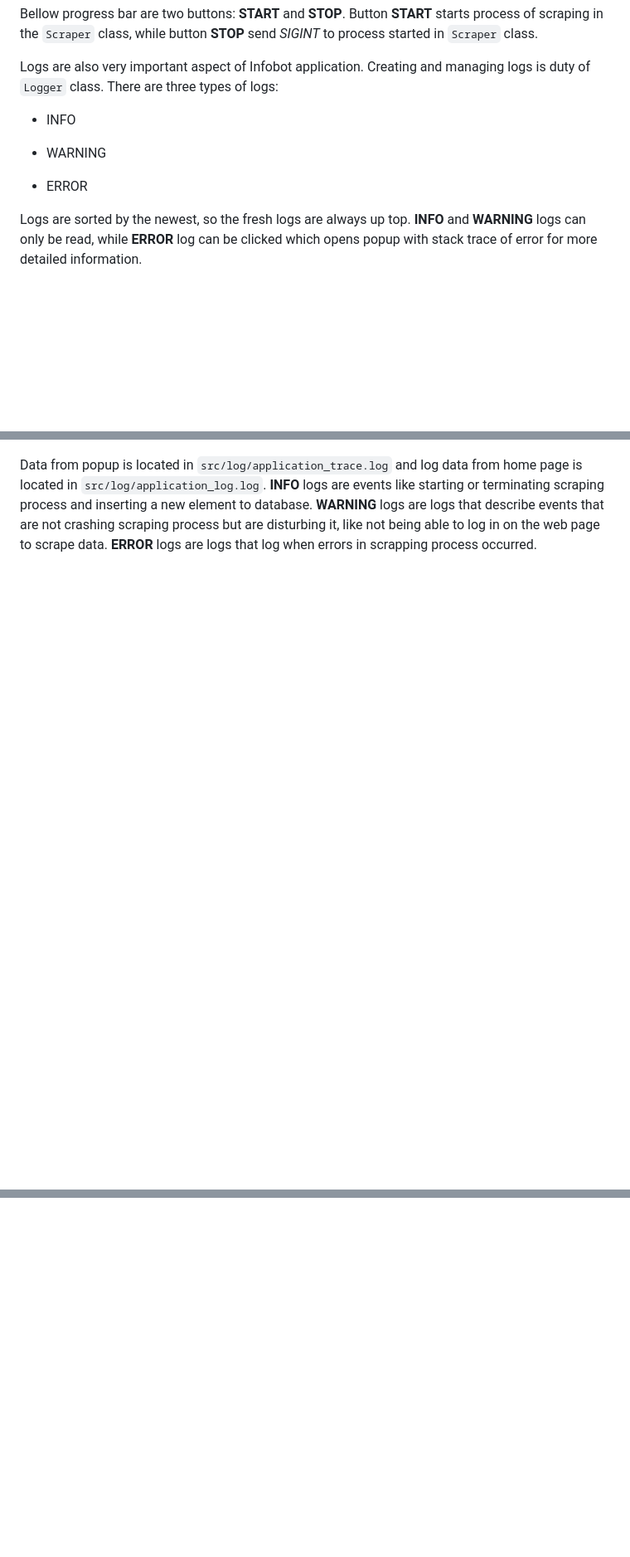
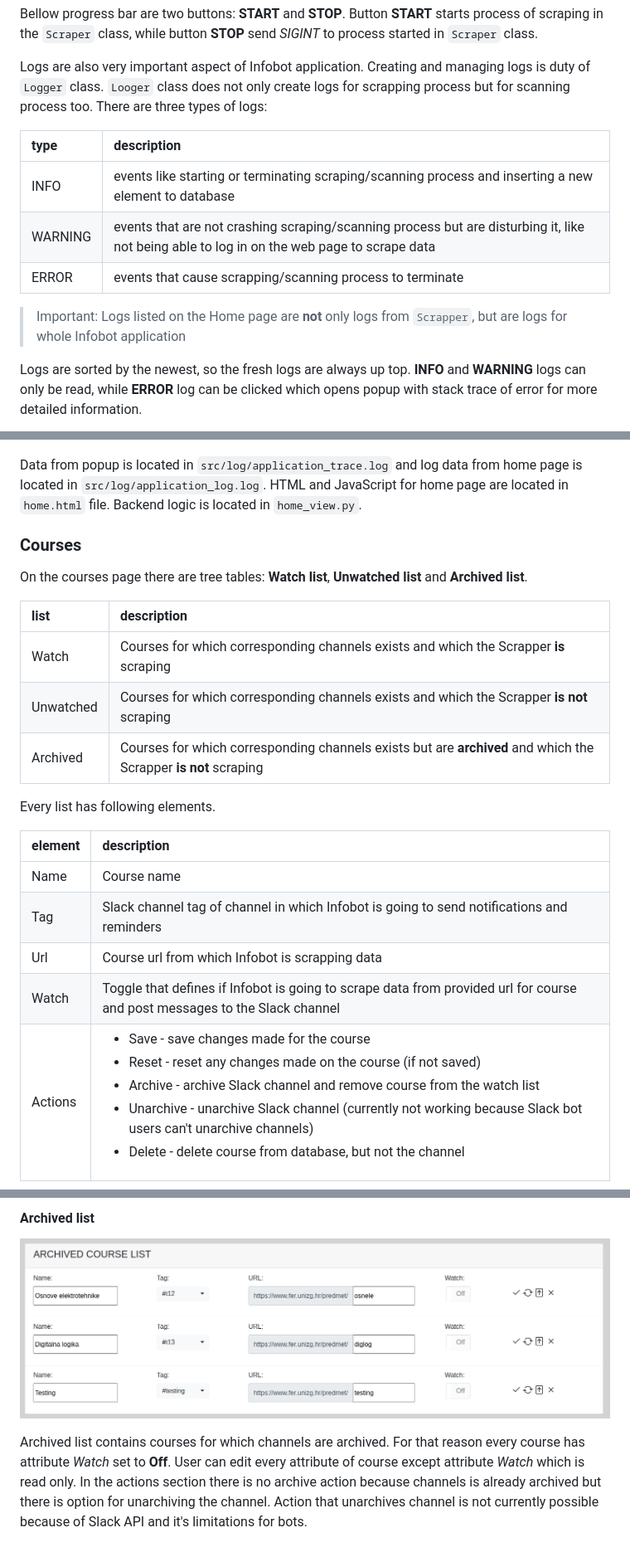
Before and after one commit to jmajaca/infobot-public, a Markdown page: doc/infobot_doc.md, 3 parts joined by grey strips. Shown: that part at 83% size. GitHub-like rendering; pictures changed too: doc/images/course_archived_list.png (added); folded sections open; blank space fills up the shorter version.

Commit message:
[22] Courses page doc

```diff
--- a/doc/infobot_doc.md
+++ b/doc/infobot_doc.md
@@ -337,18 +340,17 @@ Bellow progress bar are two buttons: **START** and **STOP**. Button **START** st
 class, while button **STOP** send *SIGINT* to process started in `Scraper` class.
 
 Logs are also very important aspect of Infobot application. Creating and managing logs is duty of
-`Logger` class. There are three types of logs:
-- <div class="text-green">
-  INFO
-</div>
+`Logger` class.
+`Looger` class does not only create logs for scrapping process but for scanning process too.
+There are three types of logs:
 
-- <div class="text-orange">
-  WARNING
-</div>
+| type | description |
+| :--- | :---------- |
+| INFO | events like starting or terminating scraping/scanning process and inserting a new element to database |
+| WARNING | events that are not crashing scraping/scanning process but are disturbing it, like not being able to log in on the web page to scrape data |
+| ERROR | events that cause scrapping/scanning process to terminate |
 
-- <div class="text-red">
-  ERROR
-</div>
+> Important: Logs listed on the Home page are **not** only logs from `Scrapper`, but are logs for whole Infobot application
 
 Logs are sorted by the newest, so the fresh logs are always up top.
 **INFO** and **WARNING** logs can only be read, while **ERROR** log can be clicked which opens popup
@@ -357,6 +359,25 @@ with stack trace of error for more detailed information.
 ![Alt text](images/trace_log_popup.png?raw=true "Trace log popup")
 
 Data from popup is located in `src/log/application_trace.log` and log data from home page is located in `src/log/application_log.log`.
-**INFO** logs are events like starting or terminating scraping process and inserting a new element to database.
-**WARNING** logs are logs that describe events that are not crashing scraping process but are disturbing it, like not being
-able to log in on the web page to scrape data. **ERROR** logs are logs that log when errors in scrapping process occurred.
+HTML and JavaScript for home page are located in `home.html` file. Backend logic is located in `home_view.py`.
+
+### Courses
+
+On the courses page there are tree tables: **Watch list**, **Unwatched list** and **Archived list**.
+
+| list | description |
+| :--- | :---------- |
+Watch | Courses for which corresponding channels exists and which the Scrapper **is** scraping
+Unwatched | Courses for which corresponding channels exists and which the Scrapper **is not** scraping
+Archived | Courses for which corresponding channels exists but are **archived** and which the Scrapper **is not** scraping
+
+Every list has following elements.
+
+| element | description |
+| :--- | :---------- |
+Name | Course name
+Tag | Slack channel tag of channel in which Infobot is going to send notifications and reminders
+Url | Course url from which Infobot is scrapping data
+Watch | Toggle that defines if Infobot is going to scrape data from provided url for course and post messages to the Slack channel
+Actions | <ul><li>Save - save changes made for the course</li><li>Reset - reset any changes made on the course (if not saved)</li><li>Archive - archive Slack channel and remove course from the watch list</li><li>Unarchive - unarchive Slack channel (currently not working because Slack bot users can't unarchive channels)</li><li>Delete - delete course from database, but not the channel</li></ul>
+
@@ -363,2 +414,11 @@ able to log in on the web page to scrape data. **ERROR** logs are logs that log
+#### Archived list
+
+![Alt text](images/course_archived_list.png?raw=true "Course Unwatched list")
+
+Archived list contains courses for which channels are archived. For that reason every course has attribute *Watch* set to **Off**.
+User can edit every attribute of course except attribute *Watch* which is read only.
+In the actions section there is no archive action because channels is already archived but there is option for unarchiving the channel.
+Action that unarchives channel is not currently possible because of Slack API and it's limitations for bots.
+
 
 </details>
```
Also changed, not shown: other parts of doc/infobot_doc.md (+35 -2 lines), doc/images/course_unwatched_list.png (added), doc/images/course_watch_list.png (added), doc/images/create_new_channel.png (added).
